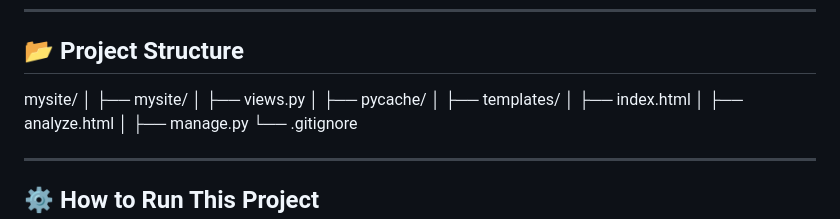
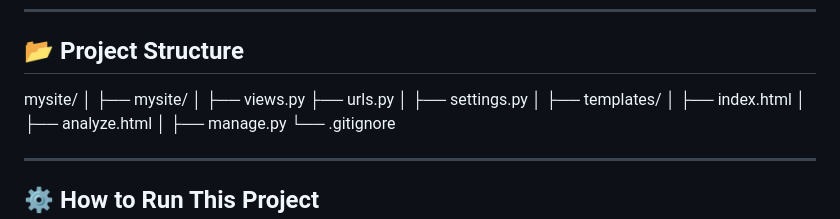
Before and after one commit to Sourabh108-Coder/TextFixer, a Markdown page: README.md, the part around one of its changes. Rendered like a GitHub page.

```diff
--- a/README.md
+++ b/README.md
@@ -41,7 +41,8 @@ mysite/
 │
 ├── mysite/
 │ ├── views.py
-│ ├── pycache/
+  ├── urls.py
+│ ├── settings.py
 │
 ├── templates/
 │ ├── index.html
```
Also changed, not shown: other parts of README.md (+7 -0 lines), screenshots/home_one.png (added), screenshots/home_two.png (added), screenshots/result.png (added).
